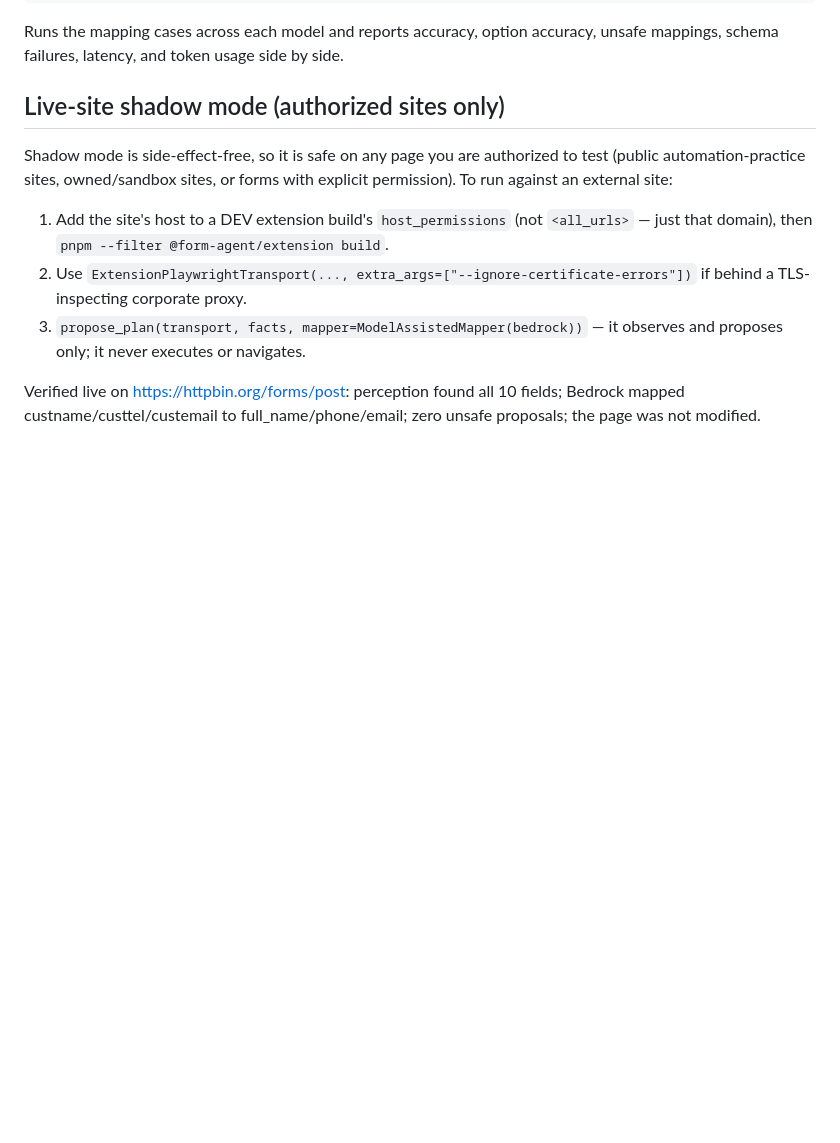
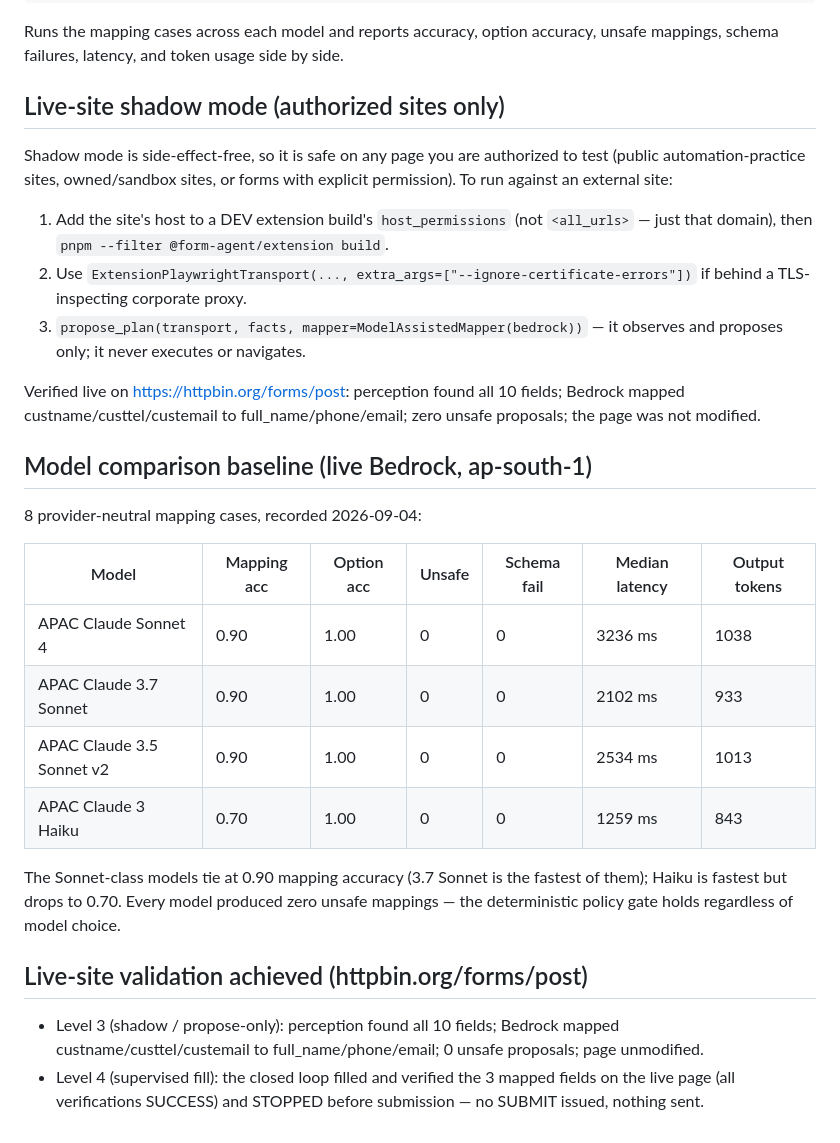
Before and after one commit to MO-Siddhant-44490/form_agent_codex, a Markdown page: evals/README.md, the part around the change. Drawn GitHub-style; blank space fills up the shorter version.

Commit message:
Record live Bedrock model-comparison baseline and live-site validation results
- evals/README: model-comparison table (Sonnet 4 / 3.7 Sonnet / 3.5 Sonnet v2
  / Haiku on the 8 mapping cases, ap-south-1, 2026-09-04) — Sonnet-class tie at
  0.90 mapping accuracy, all models 0 unsafe mappings; and the live-site
  validation results on httpbin (shadow Level 3 + supervised fill Level 4,
  stop-before-submit)

Co-Authored-By: Claude Fable 5 <noreply@anthropic.com>
Claude-Session: https://claude.ai/code/session_01QXK3dKHrBvdnSwqwCQH5Yi

```diff
--- a/evals/README.md
+++ b/evals/README.md
@@ -74,3 +74,28 @@ explicit permission). To run against an external site:
 Verified live on https://httpbin.org/forms/post: perception found all 10
 fields; Bedrock mapped custname/custtel/custemail to full_name/phone/email;
 zero unsafe proposals; the page was not modified.
+
+
+## Model comparison baseline (live Bedrock, ap-south-1)
+
+8 provider-neutral mapping cases, recorded 2026-09-04:
+
+| Model | Mapping acc | Option acc | Unsafe | Schema fail | Median latency | Output tokens |
+| --- | --- | --- | --- | --- | --- | --- |
+| APAC Claude Sonnet 4 | 0.90 | 1.00 | 0 | 0 | 3236 ms | 1038 |
+| APAC Claude 3.7 Sonnet | 0.90 | 1.00 | 0 | 0 | 2102 ms | 933 |
+| APAC Claude 3.5 Sonnet v2 | 0.90 | 1.00 | 0 | 0 | 2534 ms | 1013 |
+| APAC Claude 3 Haiku | 0.70 | 1.00 | 0 | 0 | 1259 ms | 843 |
+
+The Sonnet-class models tie at 0.90 mapping accuracy (3.7 Sonnet is the fastest
+of them); Haiku is fastest but drops to 0.70. Every model produced zero unsafe
+mappings — the deterministic policy gate holds regardless of model choice.
+
+## Live-site validation achieved (httpbin.org/forms/post)
+
+- Level 3 (shadow / propose-only): perception found all 10 fields; Bedrock
+  mapped custname/custtel/custemail to full_name/phone/email; 0 unsafe
+  proposals; page unmodified.
+- Level 4 (supervised fill): the closed loop filled and verified the 3 mapped
+  fields on the live page (all verifications SUCCESS) and STOPPED before
+  submission — no SUBMIT issued, nothing sent.
```
